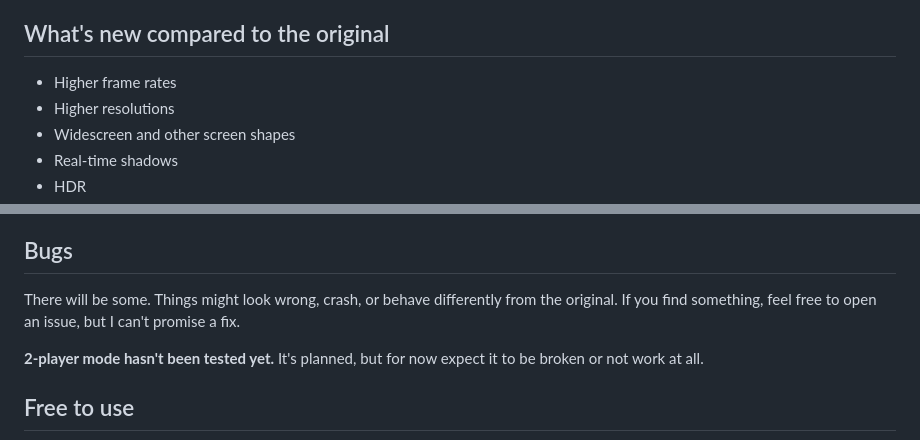
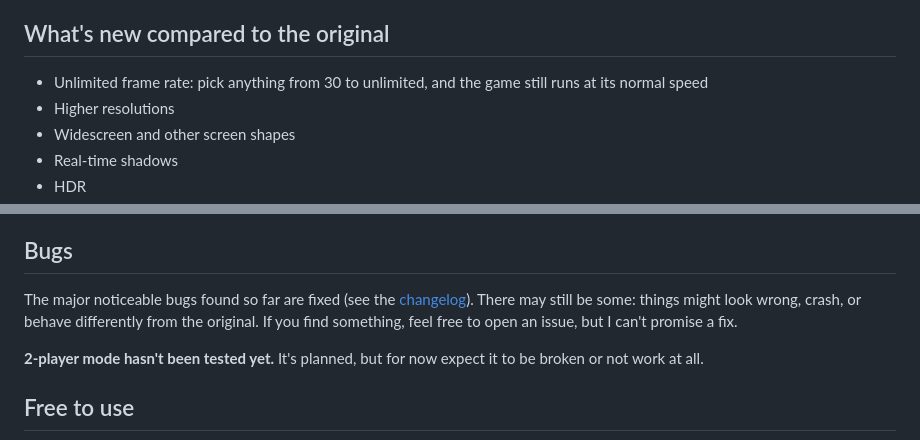
Before and after one commit to BigSnek9/ShadowRecomp, a Markdown page: README.md, 2 parts joined by grey strips. GitHub-like rendering.

Commit message:
README: unlimited frame rate, major noticeable bugs fixed
Co-Authored-By: Claude Opus 5.5 <noreply@anthropic.com>

```diff
--- a/README.md
+++ b/README.md
@@ -21,7 +21,7 @@ The first time you start it, it asks for your disc image (`.iso`, `.gcm` or `.rv
 
 ## What's new compared to the original
 
-- Higher frame rates
+- Unlimited frame rate: pick anything from 30 to unlimited, and the game still runs at its normal speed
 - Higher resolutions
 - Widescreen and other screen shapes
 - Real-time shadows
@@ -60,7 +60,7 @@ So far it's been confirmed to:
 
 ## Bugs
 
-There will be some. Things might look wrong, crash, or behave differently from the original. If you find something, feel free to open an issue, but I can't promise a fix.
+The major noticeable bugs found so far are fixed (see the [changelog](CHANGELOG.md)). There may still be some: things might look wrong, crash, or behave differently from the original. If you find something, feel free to open an issue, but I can't promise a fix.
 
 **2-player mode hasn't been tested yet.** It's planned, but for now expect it to be broken or not work at all.
 
```
